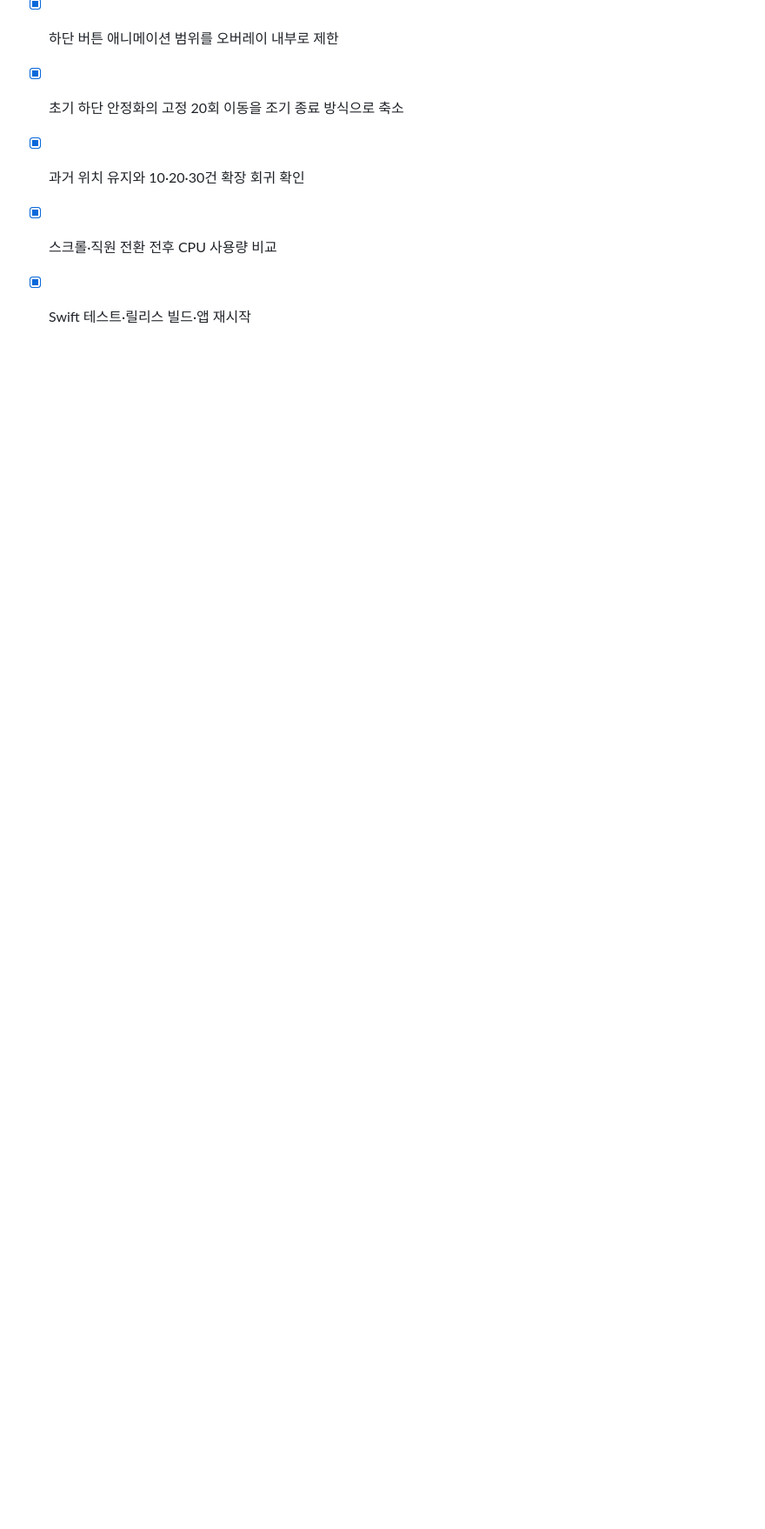
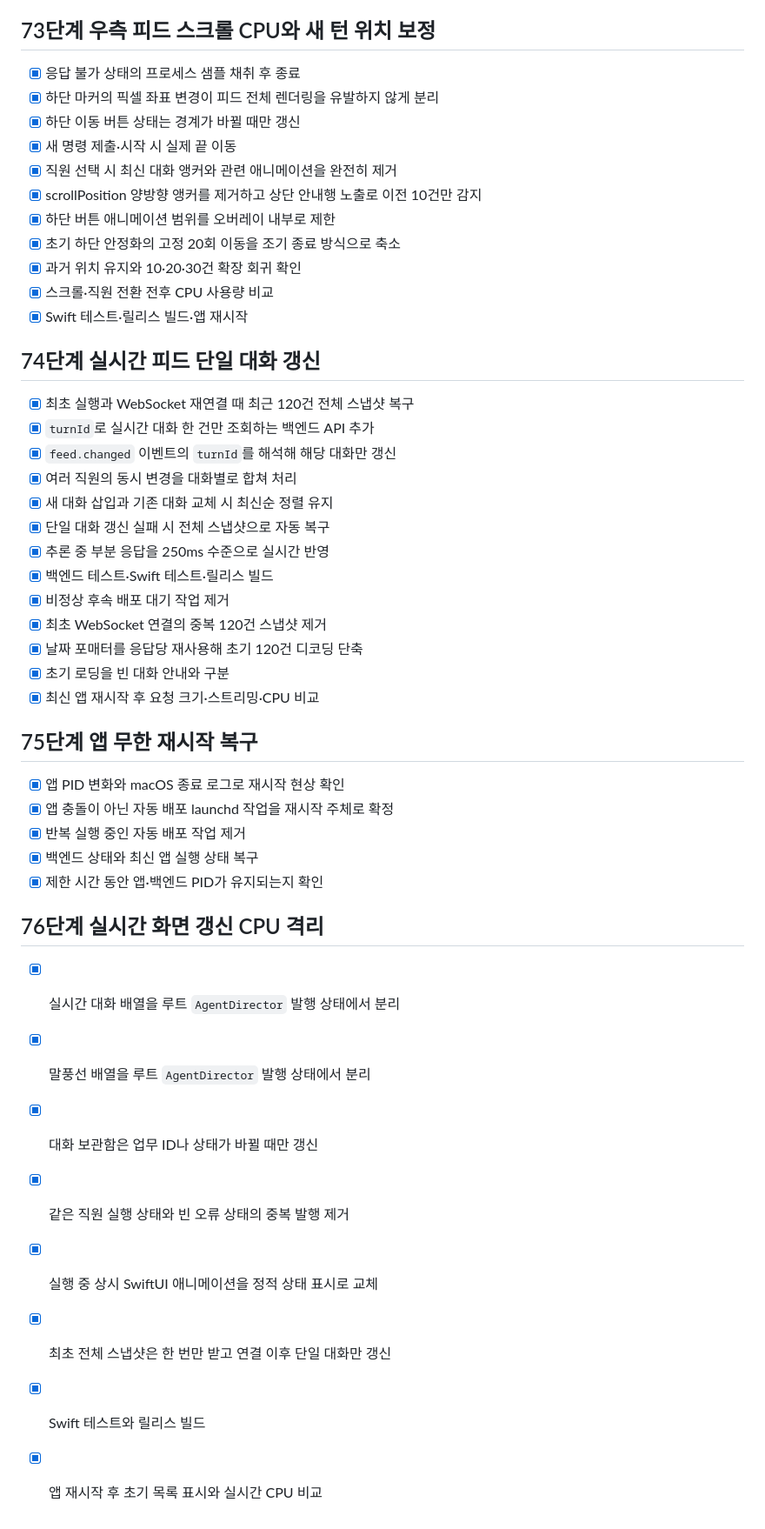
Before and after one commit to neosp8888-design/office, a Markdown page: checklist.md, the part around the change. Shown at 87% size. GitHub-like rendering; blank space fills up the shorter version.

Commit message:
Update checklist and context notes through step 76

```diff
--- a/checklist.md
+++ b/checklist.md
@@ -756,3 +756,38 @@
 - [x] 과거 위치 유지와 10·20·30건 확장 회귀 확인
 - [x] 스크롤·직원 전환 전후 CPU 사용량 비교
 - [x] Swift 테스트·릴리스 빌드·앱 재시작
+
+## 74단계 실시간 피드 단일 대화 갱신
+
+- [x] 최초 실행과 WebSocket 재연결 때 최근 120건 전체 스냅샷 복구
+- [x] `turnId`로 실시간 대화 한 건만 조회하는 백엔드 API 추가
+- [x] `feed.changed` 이벤트의 `turnId`를 해석해 해당 대화만 갱신
+- [x] 여러 직원의 동시 변경을 대화별로 합쳐 처리
+- [x] 새 대화 삽입과 기존 대화 교체 시 최신순 정렬 유지
+- [x] 단일 대화 갱신 실패 시 전체 스냅샷으로 자동 복구
+- [x] 추론 중 부분 응답을 250ms 수준으로 실시간 반영
+- [x] 백엔드 테스트·Swift 테스트·릴리스 빌드
+- [x] 비정상 후속 배포 대기 작업 제거
+- [x] 최초 WebSocket 연결의 중복 120건 스냅샷 제거
+- [x] 날짜 포매터를 응답당 재사용해 초기 120건 디코딩 단축
+- [x] 초기 로딩을 빈 대화 안내와 구분
+- [x] 최신 앱 재시작 후 요청 크기·스트리밍·CPU 비교
+
+## 75단계 앱 무한 재시작 복구
+
+- [x] 앱 PID 변화와 macOS 종료 로그로 재시작 현상 확인
+- [x] 앱 충돌이 아닌 자동 배포 launchd 작업을 재시작 주체로 확정
+- [x] 반복 실행 중인 자동 배포 작업 제거
+- [x] 백엔드 상태와 최신 앱 실행 상태 복구
+- [x] 제한 시간 동안 앱·백엔드 PID가 유지되는지 확인
+
+## 76단계 실시간 화면 갱신 CPU 격리
+
+- [x] 실시간 대화 배열을 루트 `AgentDirector` 발행 상태에서 분리
+- [x] 말풍선 배열을 루트 `AgentDirector` 발행 상태에서 분리
+- [x] 대화 보관함은 업무 ID나 상태가 바뀔 때만 갱신
+- [x] 같은 직원 실행 상태와 빈 오류 상태의 중복 발행 제거
+- [x] 실행 중 상시 SwiftUI 애니메이션을 정적 상태 표시로 교체
+- [x] 최초 전체 스냅샷은 한 번만 받고 연결 이후 단일 대화만 갱신
+- [x] Swift 테스트와 릴리스 빌드
+- [x] 앱 재시작 후 초기 목록 표시와 실시간 CPU 비교
```
Also changed, not shown: context-notes.md (+33 -0 lines).
